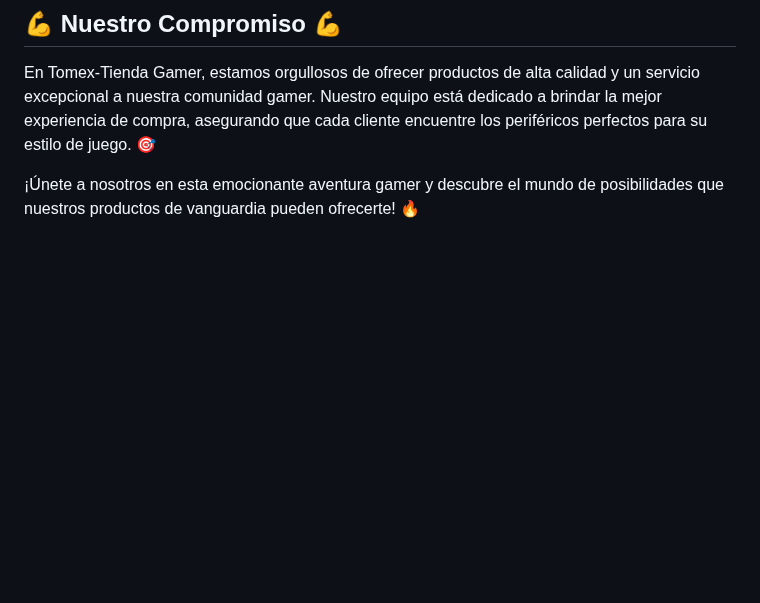
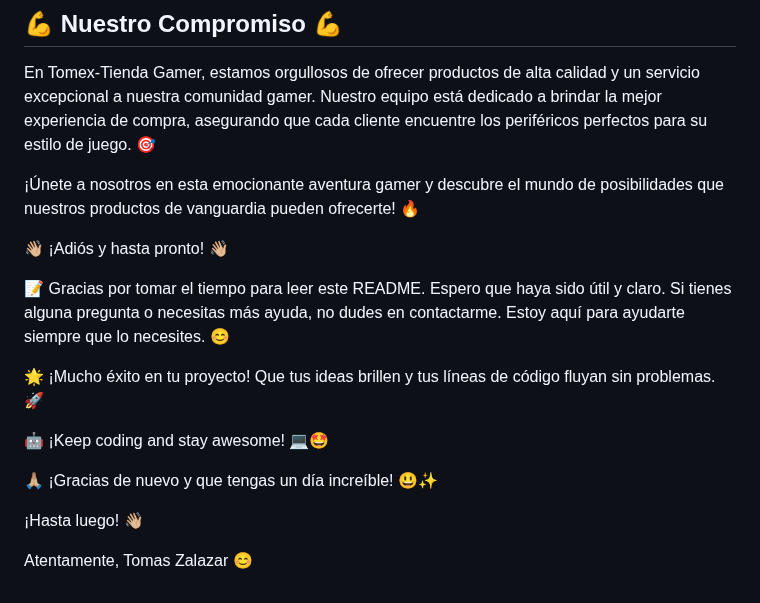
Before and after one commit to TomasZalazar/PreEntrega2-Zalazar, a Markdown page: README.md, the part around the change. Rendered like a GitHub page; blank space fills up the shorter version.

```diff
--- a/README.md
+++ b/README.md
@@ -60,3 +60,18 @@ Hemos creado nuestro sitio web utilizando tecnologías modernas y versátiles pa
 En Tomex-Tienda Gamer, estamos orgullosos de ofrecer productos de alta calidad y un servicio excepcional a nuestra comunidad gamer. Nuestro equipo está dedicado a brindar la mejor experiencia de compra, asegurando que cada cliente encuentre los periféricos perfectos para su estilo de juego. 🎯
 
 ¡Únete a nosotros en esta emocionante aventura gamer y descubre el mundo de posibilidades que nuestros productos de vanguardia pueden ofrecerte! 🔥
+
+👋🏼 ¡Adiós y hasta pronto! 👋🏼
+
+📝 Gracias por tomar el tiempo para leer este README. Espero que haya sido útil y claro. Si tienes alguna pregunta o necesitas más ayuda, no dudes en contactarme. Estoy aquí para ayudarte siempre que lo necesites. 😊
+
+🌟 ¡Mucho éxito en tu proyecto! Que tus ideas brillen y tus líneas de código fluyan sin problemas. 🚀
+
+🤖 ¡Keep coding and stay awesome! 💻🤩
+
+🙏🏼 ¡Gracias de nuevo y que tengas un día increíble! 😃✨
+
+¡Hasta luego! 👋🏼
+
+Atentamente,
+Tomas Zalazar 😊
```
